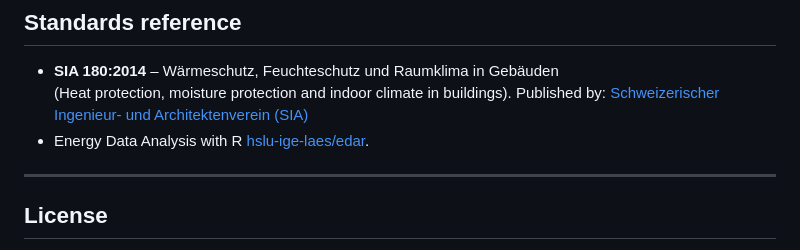
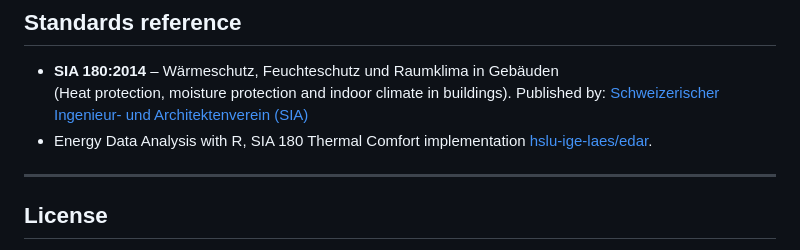
Before and after one commit to Raffa3l/sia180-thermal-comfort, a Markdown page: README.md, the part around the change. Drawn GitHub-style.

Commit message:
Update README with improved description for R analysis

```diff
--- a/README.md
+++ b/README.md
@@ -112,7 +112,7 @@ fig.show()
 
 - **SIA 180:2014** – Wärmeschutz, Feuchteschutz und Raumklima in Gebäuden
   (Heat protection, moisture protection and indoor climate in buildings). Published by: [Schweizerischer Ingenieur- und Architektenverein (SIA)](https://www.sia.ch)
-- Energy Data Analysis with R [hslu-ige-laes/edar](https://github.com/hslu-ige-laes/edar/blob/master/partDataVis/comfortSia180ThermCmf.Rmd).
+- Energy Data Analysis with R, SIA 180 Thermal Comfort implementation [hslu-ige-laes/edar](https://github.com/hslu-ige-laes/edar/blob/master/partDataVis/comfortSia180ThermCmf.Rmd).
 
 ---
 
```
